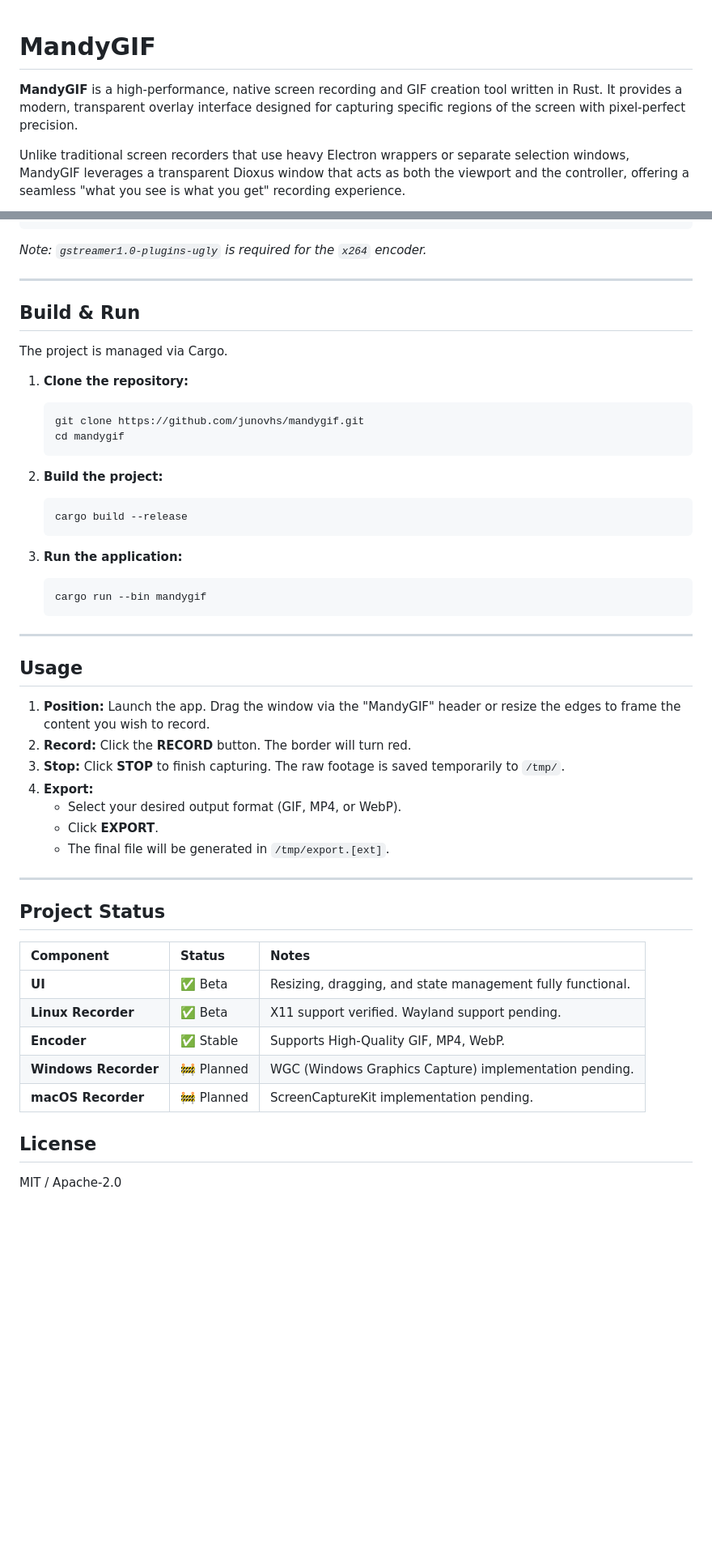
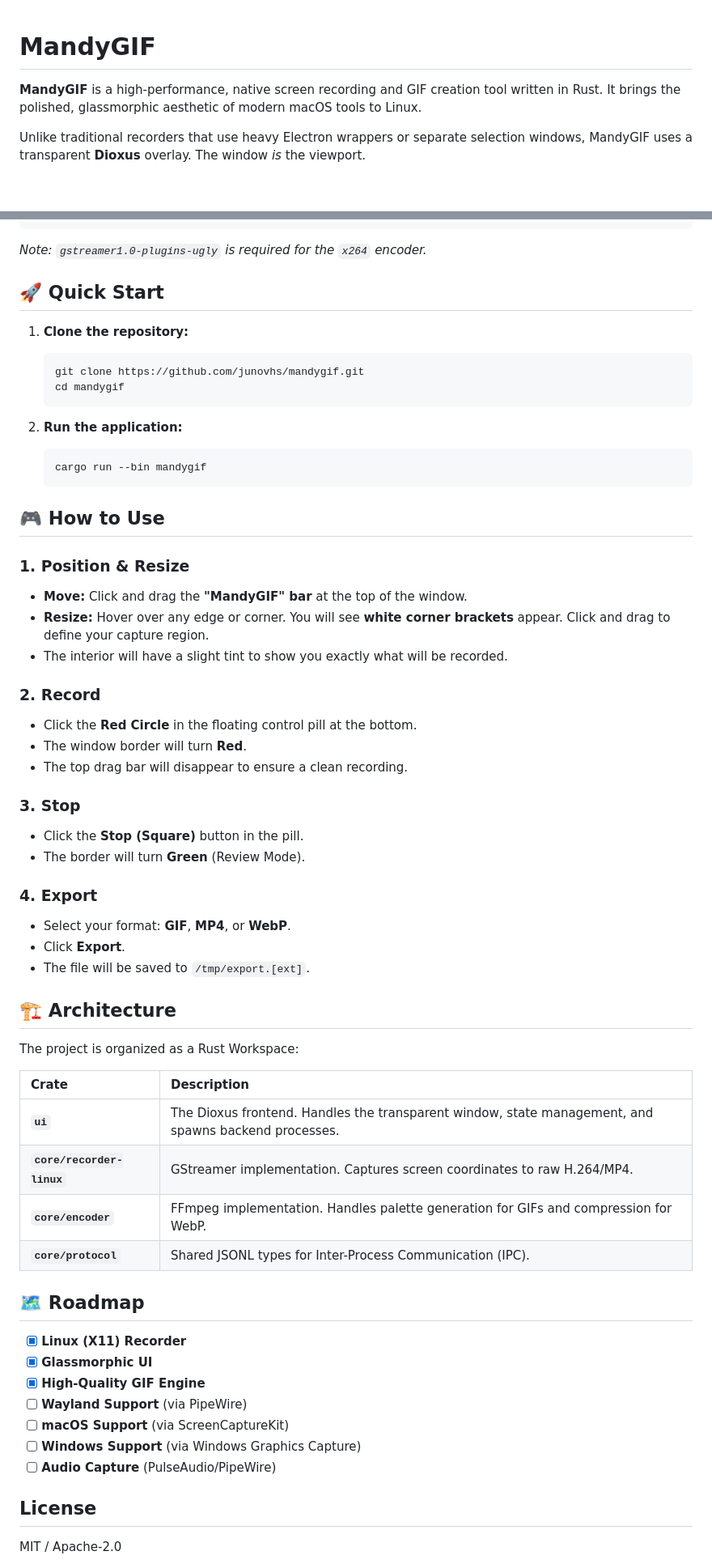
Before and after one commit to junovhs/mandygif, a Markdown page: README.md, 2 parts joined by grey strips. Shown at 81% size. Drawn GitHub-style; blank space fills up the shorter version.

````diff
--- a/README.md
+++ b/README.md
@@ -1,7 +1,6 @@
-
 # MandyGIF
 
-**MandyGIF** is a high-performance, native screen recording and GIF creation tool written in Rust. It provides a modern, transparent overlay interface designed for capturing specific regions of the screen with pixel-perfect precision.
+**MandyGIF** is a high-performance, native screen recording and GIF creation tool written in Rust. It brings the polished, glassmorphic aesthetic of modern macOS tools to Linux.
 
-Unlike traditional screen recorders that use heavy Electron wrappers or separate selection windows, MandyGIF leverages a transparent Dioxus window that acts as both the viewport and the controller, offering a seamless "what you see is what you get" recording experience.
+Unlike traditional recorders that use heavy Electron wrappers or separate selection windows, MandyGIF uses a transparent **Dioxus** overlay. The window *is* the viewport.
 
@@ -61,11 +39,7 @@ sudo apt-get install -y \
 
 *Note: `gstreamer1.0-plugins-ugly` is required for the `x264` encoder.*
 
----
-
-## Build & Run
-
-The project is managed via Cargo.
+## 🚀 Quick Start
 
 1.  **Clone the repository:**
     ```bash
@@ -73,39 +47,52 @@ The project is managed via Cargo.
     cd mandygif
     ```
 
-2.  **Build the project:**
-    ```bash
-    cargo build --release
-    ```
-
-3.  **Run the application:**
+2.  **Run the application:**
     ```bash
     cargo run --bin mandygif
     ```
 
----
+## 🎮 How to Use
 
-## Usage
+### 1. Position & Resize
+*   **Move:** Click and drag the **"MandyGIF" bar** at the top of the window.
+*   **Resize:** Hover over any edge or corner. You will see **white corner brackets** appear. Click and drag to define your capture region.
+*   The interior will have a slight tint to show you exactly what will be recorded.
 
-1.  **Position:** Launch the app. Drag the window via the "MandyGIF" header or resize the edges to frame the content you wish to record.
-2.  **Record:** Click the **RECORD** button. The border will turn red.
-3.  **Stop:** Click **STOP** to finish capturing. The raw footage is saved temporarily to `/tmp/`.
-4.  **Export:**
-    *   Select your desired output format (GIF, MP4, or WebP).
-    *   Click **EXPORT**.
-    *   The final file will be generated in `/tmp/export.[ext]`.
+### 2. Record
+*   Click the **Red Circle** in the floating control pill at the bottom.
+*   The window border will turn **Red**.
+*   The top drag bar will disappear to ensure a clean recording.
 
----
+### 3. Stop
+*   Click the **Stop (Square)** button in the pill.
+*   The border will turn **Green** (Review Mode).
 
-## Project Status
+### 4. Export
+*   Select your format: **GIF**, **MP4**, or **WebP**.
+*   Click **Export**.
+*   The file will be saved to `/tmp/export.[ext]`.
 
-| Component | Status | Notes |
-| :--- | :--- | :--- |
-| **UI** | ✅ Beta | Resizing, dragging, and state management fully functional. |
-| **Linux Recorder** | ✅ Beta | X11 support verified. Wayland support pending. |
-| **Encoder** | ✅ Stable | Supports High-Quality GIF, MP4, WebP. |
-| **Windows Recorder** | 🚧 Planned | WGC (Windows Graphics Capture) implementation pending. |
-| **macOS Recorder** | 🚧 Planned | ScreenCaptureKit implementation pending. |
+## 🏗 Architecture
+
+The project is organized as a Rust Workspace:
+
+| Crate | Description |
+| :--- | :--- |
+| **`ui`** | The Dioxus frontend. Handles the transparent window, state management, and spawns backend processes. |
+| **`core/recorder-linux`** | GStreamer implementation. Captures screen coordinates to raw H.264/MP4. |
+| **`core/encoder`** | FFmpeg implementation. Handles palette generation for GIFs and compression for WebP. |
+| **`core/protocol`** | Shared JSONL types for Inter-Process Communication (IPC). |
+
+## 🗺 Roadmap
+
+- [x] **Linux (X11) Recorder**
+- [x] **Glassmorphic UI**
+- [x] **High-Quality GIF Engine**
+- [ ] **Wayland Support** (via PipeWire)
+- [ ] **macOS Support** (via ScreenCaptureKit)
+- [ ] **Windows Support** (via Windows Graphics Capture)
+- [ ] **Audio Capture** (PulseAudio/PipeWire)
 
 ## License
 
````
Also changed, not shown: other parts of README.md (+10 -31 lines).
